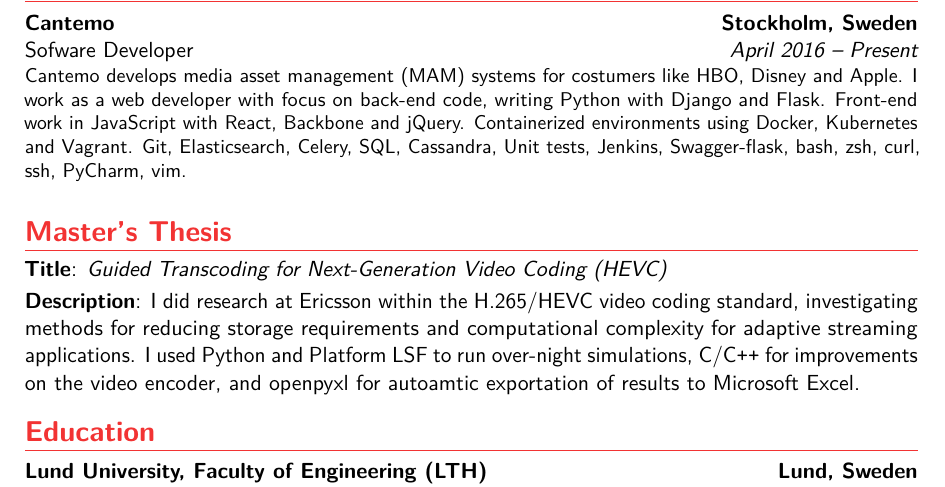
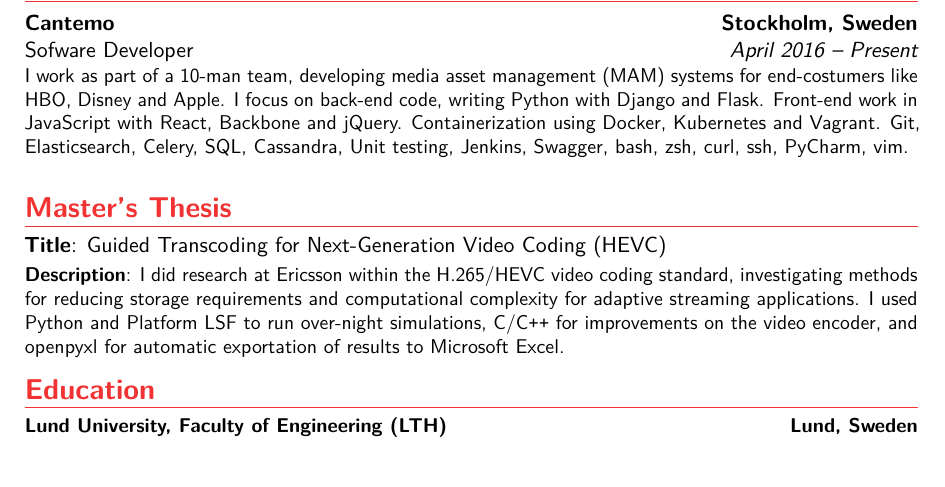
Before and after one commit to HaraldNordgren/my-resume, a LaTeX CV (CV/English/main.tex): part of page 1 of 2, cut so that both start at the same text, the shorter picture padded with empty space. Compiled offline with pdfLaTeX.

Commit message:
Resized elements & Reworded Cantemo description

```diff
--- a/CV/English/main.tex
+++ b/CV/English/main.tex
@@ -65,8 +65,7 @@
 
 \section{Work Experience}
 %\subsection{Vocational}
-    \cventry{April 2016 -- Present}{Sofware Developer}{Cantemo}{Stockholm, Sweden}{}{
-Cantemo develops media asset management (MAM) systems for costumers like HBO, Disney and Apple. I work as a web developer with focus on back-end code, writing Python with Django and Flask. Front-end work in JavaScript with React, Backbone and jQuery. Containerized environments using Docker, Kubernetes and Vagrant. Git, Elasticsearch, Celery, SQL, Cassandra, Unit tests, Jenkins, Swagger-flask, bash, zsh, curl, ssh, PyCharm, vim.}
+\cventry{April 2016 -- Present}{Sofware Developer}{Cantemo}{Stockholm, Sweden}{}{I work as part of a 10-man team, developing media asset management (MAM) systems for  end-costumers like HBO, Disney and Apple. I focus on back-end code, writing Python with Django and Flask. Front-end work in JavaScript with React, Backbone and jQuery. Containerization using Docker, Kubernetes and Vagrant. Git, Elasticsearch, Celery, SQL, Cassandra, Unit testing, Jenkins, Swagger, bash, zsh, curl, ssh, PyCharm, vim.}
 
 %\newline{}%
 %Detailed achievements:%
@@ -93,11 +92,8 @@
 
 
 \section{Master's Thesis}
-\cvitem{Title}{\emph{Guided Transcoding for Next-Generation Video Coding (HEVC)}}
-%\cvitem{Kenneth Andersson}{Supervisors}
-%\cvitem{Description}{\\\-\hspace{0.4cm}I am doing research in video compression within the H.265/HEVC standard. I compare methods for effectively storing and transmitting video in varying resolutions for real-time application in streaming services. The project thus far has generated one research article.\\\-\hspace{0.4cm}I wrote my own test scripts for running heavy simulations in a cluster environment, and for collecting large amounts of test data and automatically structuring it in Excel sheets. I use Python, C/C++ and Shell scripts on a day-to-day basis.}
-\cvitem{Description}{I did research at Ericsson within the H.265/HEVC video coding standard, investigating methods for reducing storage requirements and computational complexity for adaptive streaming applications. I used Python and Platform LSF to run over-night simulations, C/C\texttt{++} for improvements on the video encoder, and openpyxl for autoamtic exportation of results to Microsoft Excel.}
-
+\cvitem{Title}{Guided Transcoding for Next-Generation Video Coding (HEVC)}
+\small \cvitem{Description}{I did research at Ericsson within the H.265/HEVC video coding standard, investigating methods for reducing storage requirements and computational complexity for adaptive streaming applications. I used Python and Platform LSF to run over-night simulations, C/C\texttt{++} for improvements on the video encoder, and openpyxl for automatic exportation of results to Microsoft Excel.}
 
 
 \section{Education}
```
